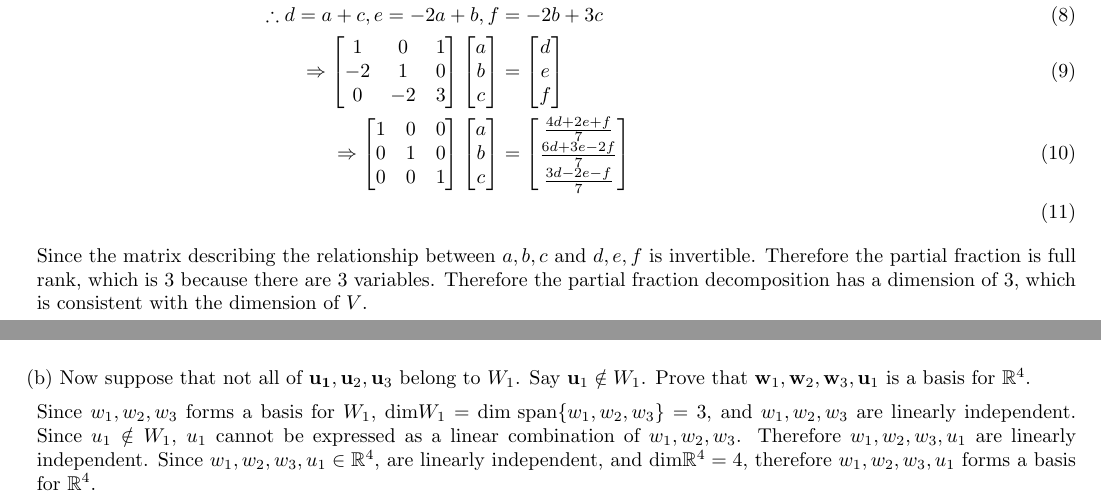
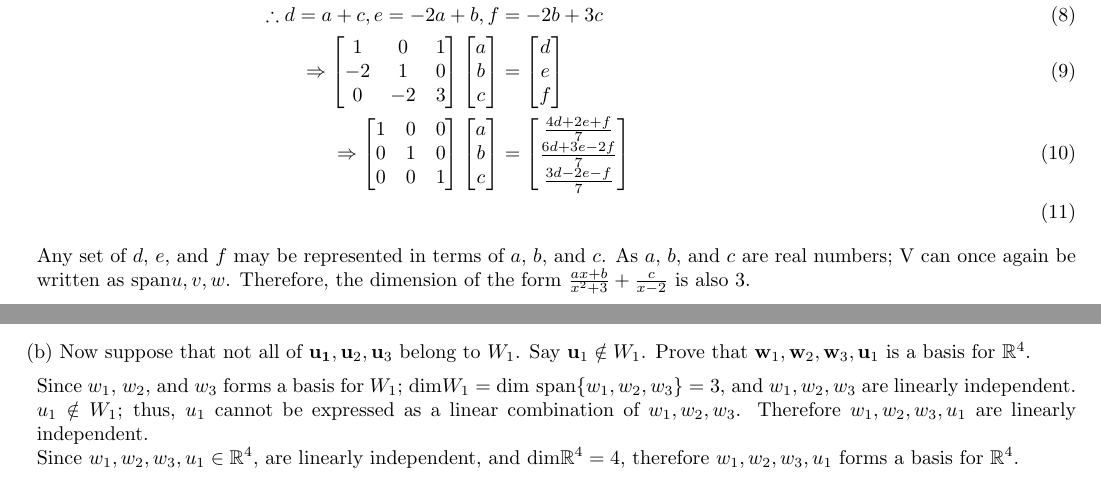
Before and after one commit to Liu-Fayi/mat185-assignment-2, a LaTeX problem sheet (MAT185 Assignment 2t-1.tex): two parts of pages 3 and 5 of 6, joined at a grey line, cut so that both start at the same text. Compiled offline with pdfLaTeX.

Commit message:
Update MAT185 Assignment 2t-1.tex

```diff
--- a/MAT185 Assignment 2t-1.tex
+++ b/MAT185 Assignment 2t-1.tex
@@ -287,10 +287,9 @@ is consistent with the dimension of $V$. \\
       		% b &= \frac{6d + 3e - 2f}{7} \\
 			% c &= \frac{3d - 2e - f}{7} \\
 		\end{align}
-		Since the matrix describing the relationship
-		between $a, b, c$ and $d, e, f$ is invertible. Therefore the partial fraction is
-		full rank, which is 3 because there are 3 variables. Therefore the partial fraction
-		decomposition has a dimension of 3, which is consistent with the dimension of $V$.
+  		Any set of $d$, $e$, and $f$ may be represented in terms of $a$, $b$, and $c$. As $a$, $b$, and $c$
+    		are real numbers; V can once again be written as span{$u,v,w$}. Therefore, the dimension of the form $\frac{ax + b}{x^{2}+3}+\frac{c}{x-2}$
+      		is also 3.
 	}
 }
 
@@ -378,11 +379,13 @@ to exist.
 
 	%%% Your work goes here!
 		$\\$
-		Since $w_1, w_2, w_3$ forms a basis for $W_1$,
+		Since $w_1$, $w_2$, and $w_3$ forms a basis for $W_1$;
 		$\text{dim} W_1 = \text{dim span} \{w_1, w_2, w_3\} = 3$, and $w_1, w_2, w_3$
-		are linearly independent. Since $u_1 \notin W_1$, $u_1$ cannot be expressed as a
+		are linearly independent.\\
+  		$u_1 \notin W_1$; thus, $u_1$ cannot be expressed as a
 		linear combination of $w_1, w_2, w_3$. Therefore $w_1, w_2, w_3, u_1$ are linearly
-		independent. Since $w_1, w_2, w_3, u_1 \in \mathbb{R}^4$, are linearly independent,
+		independent. \\
+  		Since $w_1, w_2, w_3, u_1 \in \mathbb{R}^4$, are linearly independent,
 		and $\text{dim} \mathbb{R}^4 = 4$, therefore $w_1, w_2, w_3, u_1$ forms a basis for
 		$\mathbb{R}^4$.
 
```
Also changed, not shown: MAT185 Assignment 2t-1.tex (14 more changed lines).
